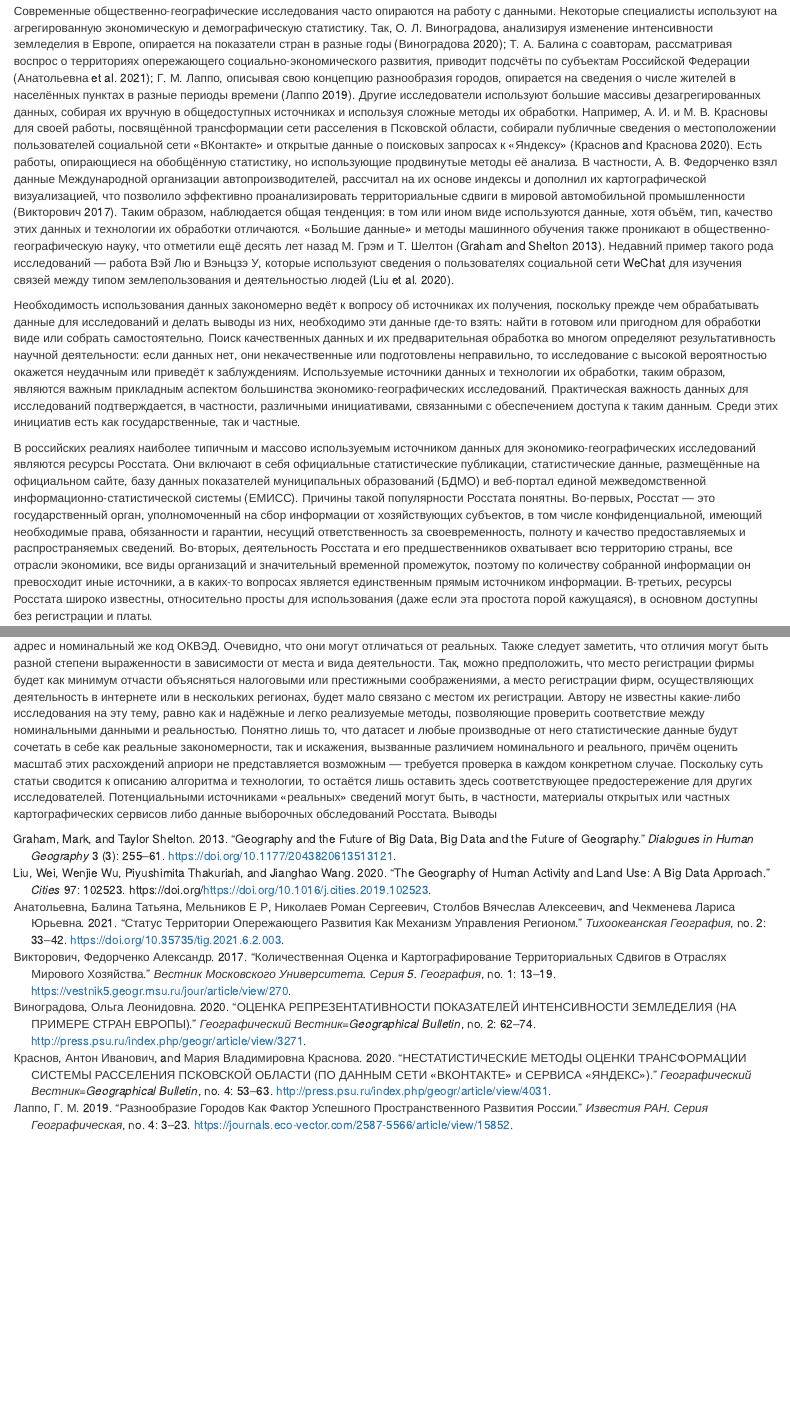
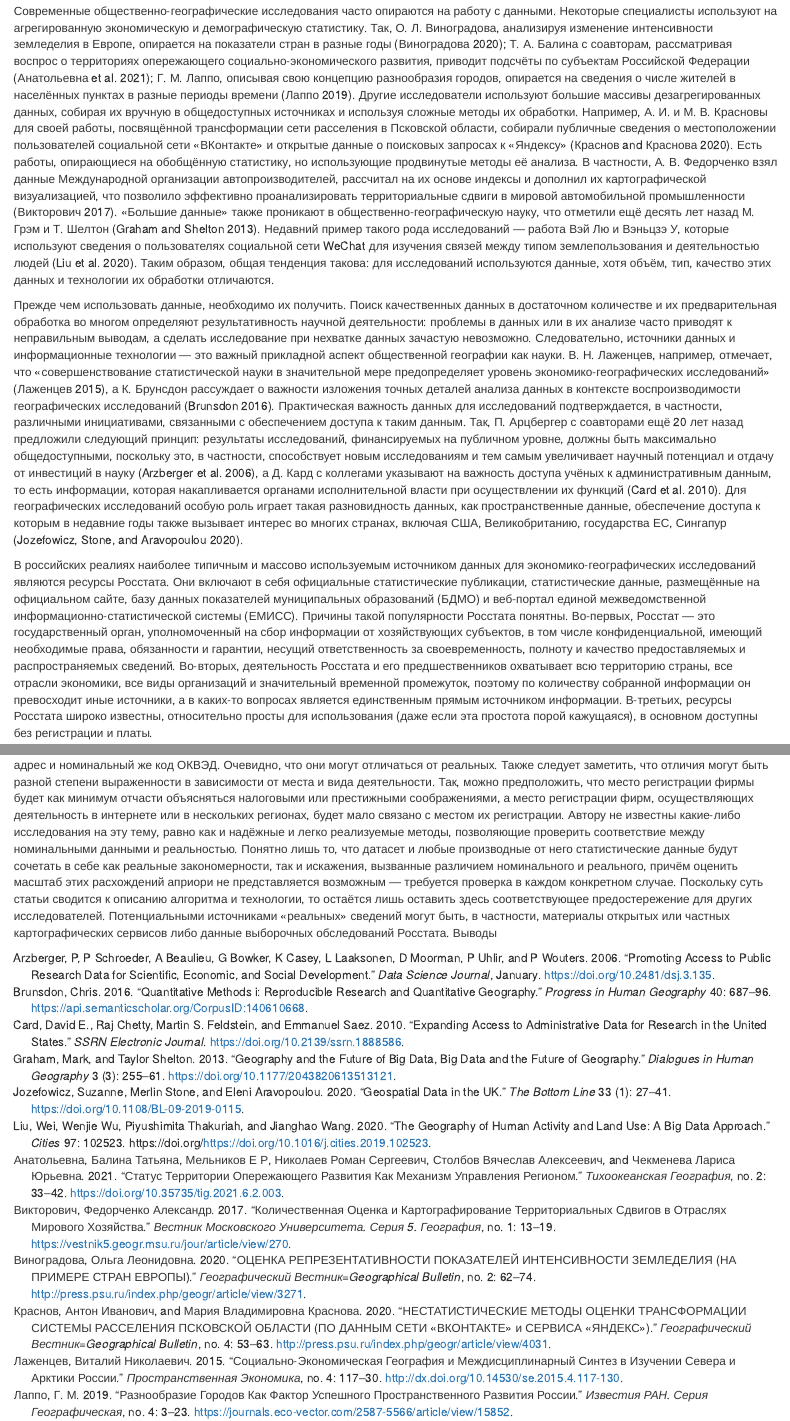
Before and after one commit to PavelSyomin/legal-services-geography-papers, an R Markdown document (Paper.Rmd): the page in a window 1100 px wide, from 260 px down, and a second part further down, joined at a grey line. Rendered offline with R 4.5, knitr and Pandoc, with nearby package versions; drawn as R Markdown's standard HTML page in place of the format the file asks for.

Commit message:
Introduction, 2nd paragraph

```diff
--- a/Paper.Rmd
+++ b/Paper.Rmd
@@ -17,9 +17,9 @@ Keywords:
 
 # Введение
 
-Современные общественно-географические исследования часто опираются на работу с данными. Некоторые специалисты используют на агрегированную экономическую и демографическую статистику. Так, О. Л. Виноградова, анализируя изменение интенсивности земледелия в Европе, опирается на показатели стран в разные годы [@Виноградова2020]; Т. А. Балина с соавторам, рассматривая воспрос о территориях опережающего социально-экономического развития, приводит подсчёты по субъектам Российской Федерации [@Балина2021]; Г. М. Лаппо, описывая свою концепцию разнообразия городов, опирается на сведения о числе жителей в населённых пунктах в разные периоды времени [@Лаппо2019]. Другие исследователи используют большие массивы дезагрегированных данных, собирая их вручную в общедоступных источниках и используя сложные методы их обработки. Например, А. И. и М. В. Красновы для своей работы, посвящённой трансформации сети расселения в Псковской области, собирали публичные сведения о местоположении пользователей социальной сети «ВКонтакте» и открытые данные о поисковых запросах к «Яндексу» [@Красновы2020]. Есть работы, опирающиеся на обобщённую статистику, но использующие продвинутые методы её анализа. В частности, А. В. Федорченко взял данные Международной организации автопроизводителей, рассчитал на их основе индексы и дополнил их картографической визуализацией, что позволило эффективно проанализировать территориальные сдвиги в мировой автомобильной промышленности [@Федорченко2017]. Таким образом, наблюдается общая тенденция: в том или ином виде используются данные, хотя объём, тип, качество этих данных и технологии их обработки отличаются. «Большие данные» и методы машинного обучения также проникают в общественно-географическую науку, что отметили ещё десять лет назад М. Грэм и Т. Шелтон [@Graham2013]. Недавний пример такого рода исследований — работа Вэй Лю и Вэньцзэ У, которые используют сведения о пользователях социальной сети WeChat для изучения связей между типом землепользования и деятельностью людей [@Liu2020].
+Современные общественно-географические исследования часто опираются на работу с данными. Некоторые специалисты используют на агрегированную экономическую и демографическую статистику. Так, О. Л. Виноградова, анализируя изменение интенсивности земледелия в Европе, опирается на показатели стран в разные годы [@Виноградова2020]; Т. А. Балина с соавторам, рассматривая воспрос о территориях опережающего социально-экономического развития, приводит подсчёты по субъектам Российской Федерации [@Балина2021]; Г. М. Лаппо, описывая свою концепцию разнообразия городов, опирается на сведения о числе жителей в населённых пунктах в разные периоды времени [@Лаппо2019]. Другие исследователи используют большие массивы дезагрегированных данных, собирая их вручную в общедоступных источниках и используя сложные методы их обработки. Например, А. И. и М. В. Красновы для своей работы, посвящённой трансформации сети расселения в Псковской области, собирали публичные сведения о местоположении пользователей социальной сети «ВКонтакте» и открытые данные о поисковых запросах к «Яндексу» [@Красновы2020]. Есть работы, опирающиеся на обобщённую статистику, но использующие продвинутые методы её анализа. В частности, А. В. Федорченко взял данные Международной организации автопроизводителей, рассчитал на их основе индексы и дополнил их картографической визуализацией, что позволило эффективно проанализировать территориальные сдвиги в мировой автомобильной промышленности [@Федорченко2017]. «Большие данные» также проникают в общественно-географическую науку, что отметили ещё десять лет назад М. Грэм и Т. Шелтон [@Graham2013]. Недавний пример такого рода исследований — работа Вэй Лю и Вэньцзэ У, которые используют сведения о пользователях социальной сети WeChat для изучения связей между типом землепользования и деятельностью людей [@Liu2020]. Таким образом, общая тенденция такова: для исследований используются данные, хотя объём, тип, качество этих данных и технологии их обработки отличаются.
 
-Необходимость использования данных закономерно ведёт к вопросу об источниках их получения, поскольку прежде чем обрабатывать данные для исследований и делать выводы из них, необходимо эти данные где-то взять: найти в готовом или пригодном для обработки виде или собрать самостоятельно. Поиск качественных данных и их предварительная обработка во многом определяют результативность научной деятельности: если данных нет, они некачественные или подготовлены неправильно, то исследование с высокой вероятностью окажется неудачным или приведёт к заблуждениям. Используемые источники данных и технологии их обработки, таким образом, являются важным прикладным аспектом большинства экономико-географических исследований. Практическая важность данных для исследований подтверждается, в частности, различными инициативами, связанными с обеспечением доступа к таким данным. Среди этих инициатив есть как государственные, так и частные.
+Прежде чем использовать данные, необходимо их получить. Поиск качественных данных в достаточном количестве и их предварительная обработка во многом определяют результативность научной деятельности: проблемы в данных или в их анализе часто приводят к неправильным выводам, а сделать исследование при нехватке данных зачастую невозможно. Следовательно, источники данных и информационные технологии — это важный прикладной аспект общественной географии как науки. В. Н. Лаженцев, например, отмечает, что «совершенствование статистической науки в значительной мере предопределяет уровень экономико-географических исследований» [@Лаженцев2015], а К. Брунсдон рассуждает о важности изложения точных деталей анализа данных в контексте воспроизводимости географических исследований [@Brunsdon2016]. Практическая важность данных для исследований подтверждается, в частности, различными инициативами, связанными с обеспечением доступа к таким данным. Так, П. Арцбергер с соавторами ещё 20 лет назад предложили следующий принцип: результаты исследований, финансируемых на публичном уровне, должны быть максимально общедоступными, поскольку это, в частности, способствует новым исследованиям и тем самым увеличивает научный потенциал и отдачу от инвестиций в науку [@Arzberger2006], а Д. Кард с коллегами указывают на важность доступа учёных к административным данным, то есть информации, которая накапливается органами исполнительной власти при осуществлении их функций [@Card2010]. Для географических исследований особую роль играет такая разновидность данных, как пространственные данные, обеспечение доступа к которым в недавние годы также вызывает интерес во многих странах, включая США, Великобританию, государства ЕС, Сингапур [@Jozefowicz2020].
 
 В российских реалиях наиболее типичным и массово используемым источником данных для экономико-географических исследований являются ресурсы Росстата. Они включают в себя официальные статистические публикации, статистические данные, размещённые на официальном сайте, базу данных показателей муниципальных образований (БДМО) и веб-портал единой межведомственной информационно-статистической системы (ЕМИСС). Причины такой популярности Росстата понятны. Во-первых, Росстат — это государственный орган, уполномоченный на сбор информации от хозяйствующих субъектов, в том числе конфиденциальной, имеющий необходимые права, обязанности и гарантии, несущий ответственность за своевременность, полноту и качество предоставляемых и распространяемых сведений. Во-вторых, деятельность Росстата и его предшественников охватывает всю территорию страны, все отрасли экономики, все виды организаций и значительный временной промежуток, поэтому по количеству собранной информации он превосходит иные источники, а в каких-то вопросах является единственным прямым источником информации. В-третьих, ресурсы Росстата широко известны, относительно просты для использования (даже если эта простота порой кажущаяся), в основном доступны без регистрации и платы.
 
--- a/References.bib
+++ b/References.bib
@@ -75,3 +75,19 @@ eprint = {
 ,
     abstract = { As digital social data have become increasingly ubiquitous, many have turned their attention to harnessing these massive data sets in order to produce purportedly more accurate and complete understandings of social processes. This intervention addresses the relationships between geography and big data and their intertwined futures. We focus on the impacts of an age of big data on the discipline of geography and geographic thought and methodology, as well as how geography might provide a useful lens through which to understand big data as a social phenomenon in its own right. Ultimately, we see significant potential in big data, but remain skeptical of the prevalent discourses around it, as they tend to obscure, more than reveal, the complexity of social and spatial processes. }
 }
+
+@article{Лаженцев2015,
+title={Социально-экономическая география и междисциплинарный синтез в изучении Севера и Арктики России},
+author={Виталий Николаевич Лаженцев},
+journal={Пространственная экономика},
+year={2015},
+number={4},
+pages={117-130},
+url={http://dx.doi.org/10.14530/se.2015.4.117-130}}
+
+@article{Brunsdon2016,
+  title={Quantitative methods I: Reproducible research and quantitative geography},
+  author={Chris Brunsdon},
+  journal={Progress in Human Geography},
+  year={2016},
+  volume={40},
@@ -77,0 +100,21 @@ eprint = {
+ author = {Arzberger, P and Schroeder, P and Beaulieu, A and Bowker, G and Casey, K and Laaksonen, L and Moorman, D and Uhlir, P and Wouters, P},
+ doi = {10.2481/dsj.3.135},
+ journal = {Data Science Journal},
+ keyword = {en_US},
+ month = {Jan},
+ title = {Promoting Access to Public Research Data for Scientific, Economic, and Social Development},
+ year = {2006}
+}
+
+@Article{Jozefowicz2020,
+author={Jozefowicz, Suzanne
+and Stone, Merlin
+and Aravopoulou, Eleni},
+title={Geospatial data in the UK},
+journal={The Bottom Line},
+year={2020},
+month={Jan},
+day={01},
+publisher={Emerald Publishing Limited},
+volume={33},
+number={1},
@@ -77,0 +129,9 @@ eprint = {
+  title = {Expanding Access to Administrative Data for Research in the United States},
+  ISSN = {1556-5068},
+  url = {http://dx.doi.org/10.2139/ssrn.1888586},
+  DOI = {10.2139/ssrn.1888586},
+  journal = {SSRN Electronic Journal},
+  publisher = {Elsevier BV},
+  author = {Card,  David E. and Chetty,  Raj and Feldstein,  Martin S. and Saez,  Emmanuel},
+  year = {2010}
+}
```
Also changed, not shown: References.bib (14 more changed lines).
